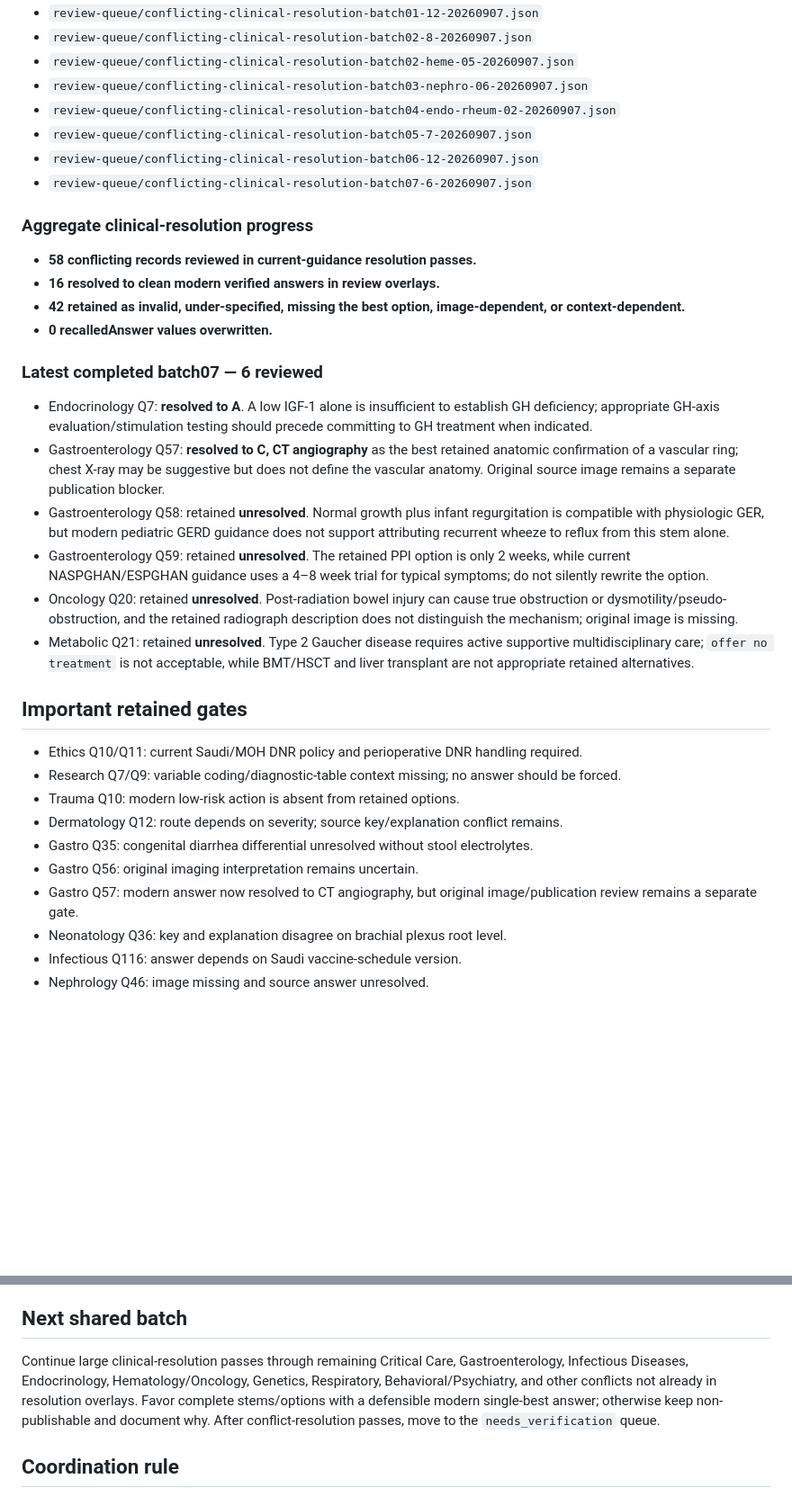
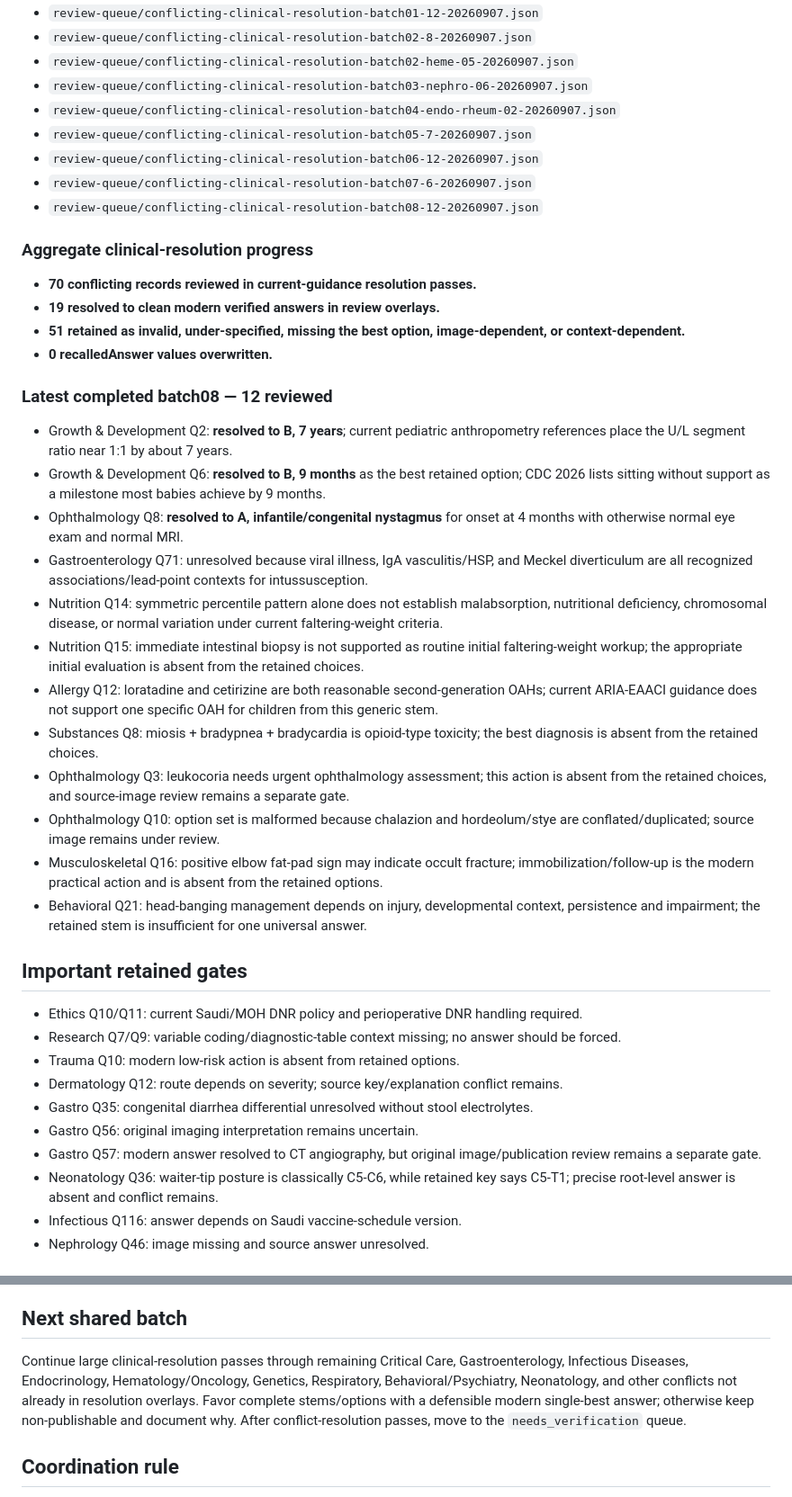
Before and after one commit to drabdulazizalhazmi-hub/-PediaRounds, a Markdown page: master-bank/coordination/current-work-state.md, 2 parts joined by grey strips. Shown at 90% size. Rendered like a GitHub page; blank space fills up the shorter version.

Commit message:
Update coordination after conflict resolution batch08

```diff
--- a/master-bank/coordination/current-work-state.md
+++ b/master-bank/coordination/current-work-state.md
@@ -27,20 +27,27 @@ Resolution files:
 - `review-queue/conflicting-clinical-resolution-batch05-7-20260907.json`
 - `review-queue/conflicting-clinical-resolution-batch06-12-20260907.json`
 - `review-queue/conflicting-clinical-resolution-batch07-6-20260907.json`
+- `review-queue/conflicting-clinical-resolution-batch08-12-20260907.json`
 
 ### Aggregate clinical-resolution progress
-- **58 conflicting records reviewed in current-guidance resolution passes.**
-- **16 resolved to clean modern verified answers in review overlays.**
-- **42 retained as invalid, under-specified, missing the best option, image-dependent, or context-dependent.**
+- **70 conflicting records reviewed in current-guidance resolution passes.**
+- **19 resolved to clean modern verified answers in review overlays.**
+- **51 retained as invalid, under-specified, missing the best option, image-dependent, or context-dependent.**
 - **0 recalledAnswer values overwritten.**
 
-### Latest completed batch07 — 6 reviewed
-- Endocrinology Q7: **resolved to A**. A low IGF-1 alone is insufficient to establish GH deficiency; appropriate GH-axis evaluation/stimulation testing should precede committing to GH treatment when indicated.
-- Gastroenterology Q57: **resolved to C, CT angiography** as the best retained anatomic confirmation of a vascular ring; chest X-ray may be suggestive but does not define the vascular anatomy. Original source image remains a separate publication blocker.
-- Gastroenterology Q58: retained **unresolved**. Normal growth plus infant regurgitation is compatible with physiologic GER, but modern pediatric GERD guidance does not support attributing recurrent wheeze to reflux from this stem alone.
-- Gastroenterology Q59: retained **unresolved**. The retained PPI option is only 2 weeks, while current NASPGHAN/ESPGHAN guidance uses a 4–8 week trial for typical symptoms; do not silently rewrite the option.
-- Oncology Q20: retained **unresolved**. Post-radiation bowel injury can cause true obstruction or dysmotility/pseudo-obstruction, and the retained radiograph description does not distinguish the mechanism; original image is missing.
-- Metabolic Q21: retained **unresolved**. Type 2 Gaucher disease requires active supportive multidisciplinary care; `offer no treatment` is not acceptable, while BMT/HSCT and liver transplant are not appropriate retained alternatives.
+### Latest completed batch08 — 12 reviewed
+- Growth & Development Q2: **resolved to B, 7 years**; current pediatric anthropometry references place the U/L segment ratio near 1:1 by about 7 years.
+- Growth & Development Q6: **resolved to B, 9 months** as the best retained option; CDC 2026 lists sitting without support as a milestone most babies achieve by 9 months.
+- Ophthalmology Q8: **resolved to A, infantile/congenital nystagmus** for onset at 4 months with otherwise normal eye exam and normal MRI.
+- Gastroenterology Q71: unresolved because viral illness, IgA vasculitis/HSP, and Meckel diverticulum are all recognized associations/lead-point contexts for intussusception.
+- Nutrition Q14: symmetric percentile pattern alone does not establish malabsorption, nutritional deficiency, chromosomal disease, or normal variation under current faltering-weight criteria.
+- Nutrition Q15: immediate intestinal biopsy is not supported as routine initial faltering-weight workup; the appropriate initial evaluation is absent from the retained choices.
+- Allergy Q12: loratadine and cetirizine are both reasonable second-generation OAHs; current ARIA-EAACI guidance does not support one specific OAH for children from this generic stem.
+- Substances Q8: miosis + bradypnea + bradycardia is opioid-type toxicity; the best diagnosis is absent from the retained choices.
+- Ophthalmology Q3: leukocoria needs urgent ophthalmology assessment; this action is absent from the retained choices, and source-image review remains a separate gate.
+- Ophthalmology Q10: option set is malformed because chalazion and hordeolum/stye are conflated/duplicated; source image remains under review.
+- Musculoskeletal Q16: positive elbow fat-pad sign may indicate occult fracture; immobilization/follow-up is the modern practical action and is absent from the retained options.
+- Behavioral Q21: head-banging management depends on injury, developmental context, persistence and impairment; the retained stem is insufficient for one universal answer.
 
 ## Important retained gates
 - Ethics Q10/Q11: current Saudi/MOH DNR policy and perioperative DNR handling required.
@@ -49,8 +56,8 @@ Resolution files:
 - Dermatology Q12: route depends on severity; source key/explanation conflict remains.
 - Gastro Q35: congenital diarrhea differential unresolved without stool electrolytes.
 - Gastro Q56: original imaging interpretation remains uncertain.
-- Gastro Q57: modern answer now resolved to CT angiography, but original image/publication review remains a separate gate.
-- Neonatology Q36: key and explanation disagree on brachial plexus root level.
+- Gastro Q57: modern answer resolved to CT angiography, but original image/publication review remains a separate gate.
+- Neonatology Q36: waiter-tip posture is classically C5-C6, while retained key says C5-T1; precise root-level answer is absent and conflict remains.
 - Infectious Q116: answer depends on Saudi vaccine-schedule version.
 - Nephrology Q46: image missing and source answer unresolved.
 
@@ -63,7 +70,7 @@ Resolution files:
 - Source PDFs, credentials, and secrets must not be committed.
 
 ## Next shared batch
-Continue large clinical-resolution passes through remaining Critical Care, Gastroenterology, Infectious Diseases, Endocrinology, Hematology/Oncology, Genetics, Respiratory, Behavioral/Psychiatry, and other conflicts not already in resolution overlays. Favor complete stems/options with a defensible modern single-best answer; otherwise keep non-publishable and document why. After conflict-resolution passes, move to the `needs_verification` queue.
+Continue large clinical-resolution passes through remaining Critical Care, Gastroenterology, Infectious Diseases, Endocrinology, Hematology/Oncology, Genetics, Respiratory, Behavioral/Psychiatry, Neonatology, and other conflicts not already in resolution overlays. Favor complete stems/options with a defensible modern single-best answer; otherwise keep non-publishable and document why. After conflict-resolution passes, move to the `needs_verification` queue.
 
 ## Coordination rule
 If another chat advances PR #5, refetch this file and `MASTER_BANK_PROGRESS.md` before writing and follow the newest GitHub state.
```
